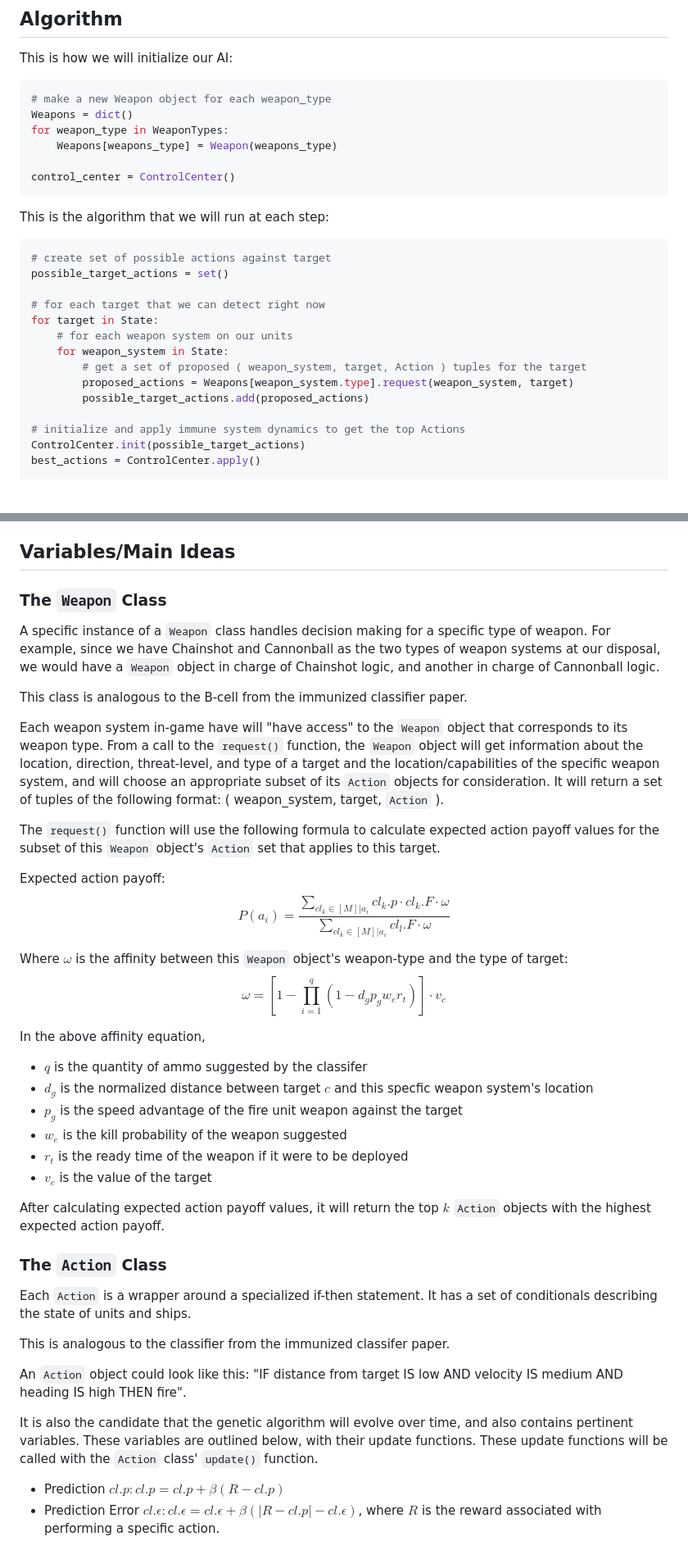
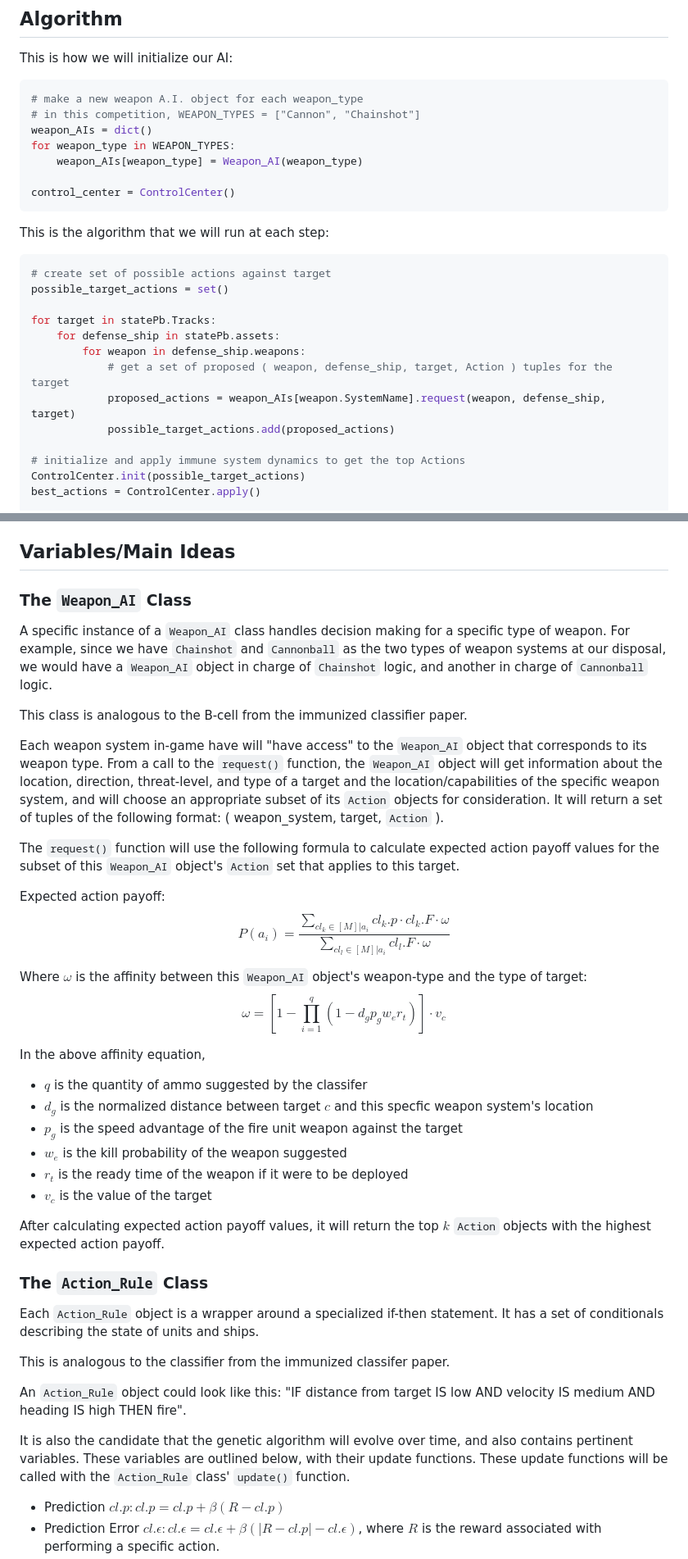
Before and after one commit to K-L-Chen/WM_Dahlgren_Challenge, a Markdown page: Code/Pseudocode/Algorithm.md, 2 parts joined by grey strips. Shown: that part at 82% size. Drawn GitHub-style; blank space fills up the shorter version.

Commit message:
Refactor `Algorithm.md`

````diff
--- a/Code/Pseudocode/Algorithm.md
+++ b/Code/Pseudocode/Algorithm.md
@@ -8,10 +8,11 @@ The following is a proposed algorithm for the competition, based on the immunize
 
 This is how we will initialize our AI:
 ```python
-# make a new Weapon object for each weapon_type
-Weapons = dict()
-for weapon_type in WeaponTypes:
-    Weapons[weapons_type] = Weapon(weapons_type)
+# make a new weapon A.I. object for each weapon_type
+# in this competition, WEAPON_TYPES = ["Cannon", "Chainshot"]
+weapon_AIs = dict()
+for weapon_type in WEAPON_TYPES:
+    weapon_AIs[weapon_type] = Weapon_AI(weapon_type)
 
 control_center = ControlCenter()
 ```
@@ -22,13 +23,12 @@ This is the algorithm that we will run at each step:
 # create set of possible actions against target
 possible_target_actions = set()
 
-# for each target that we can detect right now
-for target in State:
-    # for each weapon system on our units
-    for weapon_system in State:
-        # get a set of proposed ( weapon_system, target, Action ) tuples for the target
-        proposed_actions = Weapons[weapon_system.type].request(weapon_system, target)
-        possible_target_actions.add(proposed_actions)
+for target in statePb.Tracks:
+    for defense_ship in statePb.assets:
+        for weapon in defense_ship.weapons:
+            # get a set of proposed ( weapon, defense_ship, target, Action ) tuples for the target
+            proposed_actions = weapon_AIs[weapon.SystemName].request(weapon, defense_ship, target)
+            possible_target_actions.add(proposed_actions)
 
 # initialize and apply immune system dynamics to get the top Actions
 ControlCenter.init(possible_target_actions)
@@ -51,18 +51,18 @@ The goal of using the genetic algorithm and harmony search is to discover the ri
 
 ## Variables/Main Ideas
 
-### The ```Weapon``` Class
-A specific instance of a ```Weapon``` class handles decision making for a specific type of weapon. For example, since we have Chainshot and Cannonball as the two types of weapon systems at our disposal, we would have a ```Weapon``` object in charge of Chainshot logic, and another in charge of Cannonball logic.
+### The ```Weapon_AI``` Class
+A specific instance of a ```Weapon_AI``` class handles decision making for a specific type of weapon. For example, since we have ```Chainshot``` and ```Cannonball``` as the two types of weapon systems at our disposal, we would have a ```Weapon_AI``` object in charge of ```Chainshot``` logic, and another in charge of ```Cannonball``` logic.
 
 This class is analogous to the B-cell from the immunized classifier paper.
 
-Each weapon system in-game have will "have access" to the ```Weapon``` object that corresponds to its weapon type. From a call to the ```request()``` function, the ```Weapon``` object will get information about the location, direction, threat-level, and type of a target and the location/capabilities of the specific weapon system, and will choose an appropriate subset of its ```Action``` objects for consideration. It will return a set of tuples of the following format: ( weapon_system, target, ```Action``` ).
+Each weapon system in-game have will "have access" to the ```Weapon_AI``` object that corresponds to its weapon type. From a call to the ```request()``` function, the ```Weapon_AI``` object will get information about the location, direction, threat-level, and type of a target and the location/capabilities of the specific weapon system, and will choose an appropriate subset of its ```Action``` objects for consideration. It will return a set of tuples of the following format: ( weapon_system, target, ```Action``` ).
 
-The ```request()``` function will use the following formula to calculate expected action payoff values for the subset of this ```Weapon``` object's ```Action``` set that applies to this target.
+The ```request()``` function will use the following formula to calculate expected action payoff values for the subset of this ```Weapon_AI``` object's ```Action``` set that applies to this target.
 
-Expected action payoff: $$P(a_i) = \frac{\sum_{cl_{k} \in [M] | a_i} cl_{k}.p \cdot cl_k.F \cdot \omega}{\sum_{cl_{k} \in [M] | a_i} cl_l.F \cdot \omega}$$
+Expected action payoff: $$P(a_i) = \frac{\sum_{cl_{k} \in [M] | a_i} cl_{k}.p \cdot cl_k.F \cdot \omega}{\sum_{cl_{l} \in [M] | a_i} cl_l.F \cdot \omega}$$
 
-Where $\omega$ is the affinity between this ```Weapon``` object's weapon-type and the type of target: $$\omega = [1 - \prod^{q}_{i=1}(1-d_g p_g w_e r_t)] \cdot v_c$$
+Where $\omega$ is the affinity between this ```Weapon_AI``` object's weapon-type and the type of target: $$\omega = [1 - \prod^{q}_{i=1}(1-d_g p_g w_e r_t)] \cdot v_c$$
 
 In the above affinity equation,
 - $q$ is the quantity of ammo suggested by the classifer
@@ -74,14 +74,14 @@ In the above affinity equation,
 
 After calculating expected action payoff values, it will return the top $k$ ```Action``` objects with the highest expected action payoff.
 
-### The ```Action``` Class
-Each ```Action``` is a wrapper around a specialized if-then statement. It has a set of conditionals describing the state of units and ships.
+### The ```Action_Rule``` Class
+Each ```Action_Rule``` object is a wrapper around a specialized if-then statement. It has a set of conditionals describing the state of units and ships.
 
 This is analogous to the classifier from the immunized classifer paper.
 
-An ```Action``` object could look like this: "IF distance from target IS low AND velocity IS medium AND heading IS high THEN fire".
+An ```Action_Rule``` object could look like this: "IF distance from target IS low AND velocity IS medium AND heading IS high THEN fire".
 
-It is also the candidate that the genetic algorithm will evolve over time, and also contains pertinent variables. These variables are outlined below, with their update functions. These update functions will be called with the ```Action``` class' ```update()``` function.
+It is also the candidate that the genetic algorithm will evolve over time, and also contains pertinent variables. These variables are outlined below, with their update functions. These update functions will be called with the ```Action_Rule``` class' ```update()``` function.
 - Prediction $cl.p: cl.p = cl.p + \beta(R-cl.p)$
 - Prediction Error  $cl.\epsilon : cl.\epsilon = cl.\epsilon + \beta(|R-cl.p| - cl.\epsilon)$, where $R$ is the reward associated with performing a specific action.
 - Fitness $cl.F : cl.F = cl.F + \beta(\hat{\lambda}(cl) - cl.F)$
````
